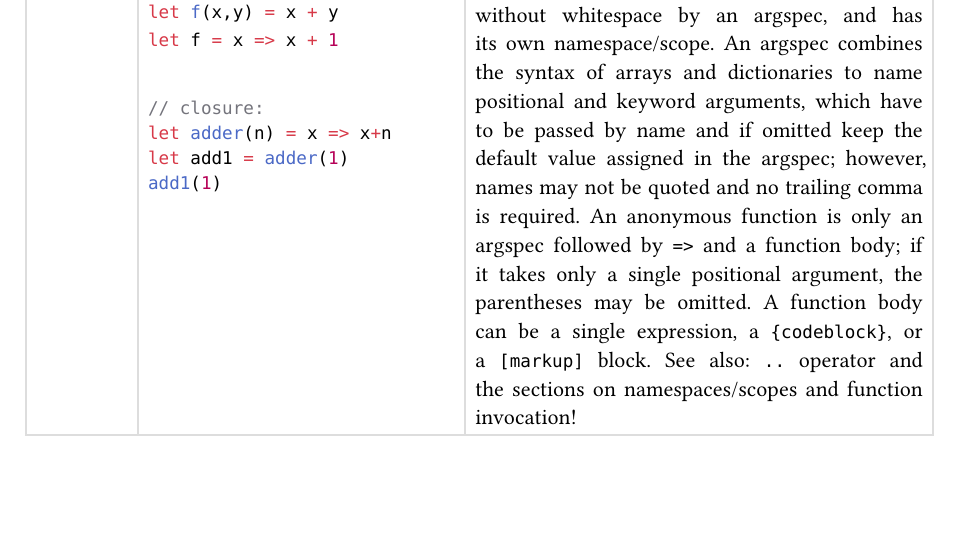
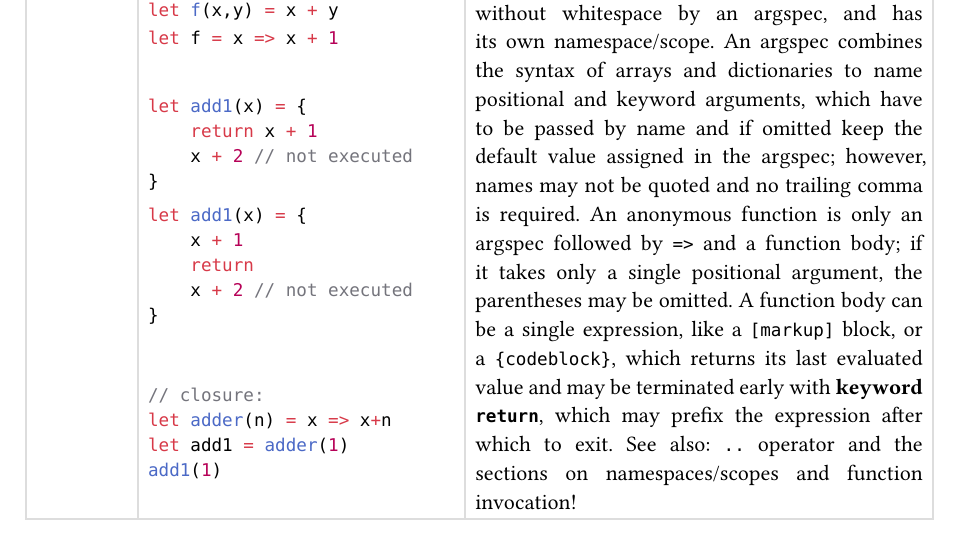
Before and after one commit to bugsbugsbux/learning-typst, a Typst document (understanding.typ): part of page 10 of 18, cut so that both start at the same text, the shorter picture padded with empty space. Compiled offline with Typst 0.15.

Commit message:
describe keyword 'return'

````diff
--- a/understanding.typ
+++ b/understanding.typ
@@ -762,6 +762,19 @@ languages:
         ```typc let f = x => x + 1``` \
         \
         ```typc
+            let add1(x) = {
+                return x + 1
+                x + 2 // not executed
+            }
+            ```
+        ```typc
+            let add1(x) = {
+                x + 1
+                return
+                x + 2 // not executed
+            }
+            ``` \
+        ```typc
             // closure:
             let adder(n) = x => x+n
             let add1 = adder(1)
@@ -776,9 +789,11 @@ languages:
     trailing comma is required. An anonymous function is only an argspec
     followed by `=>` and a function body; if it takes only a single
     positional argument, the parentheses may be omitted. A function body
-    can be a single expression, a `{codeblock}`, or a `[markup]` block.
-    See also: `..` operator and the sections on namespaces/scopes and
-    function invocation! ],
+    can be a single expression, like a `[markup]` block, or a
+    `{codeblock}`, which returns its last evaluated value and may be
+    terminated early with *keyword `return`*, which may prefix the
+    expression after which to exit. See also: `..`~operator and the
+    sections on namespaces/scopes and function invocation! ],
 )
 
 The following types are more unusual, but some might be known from CSS:
````
